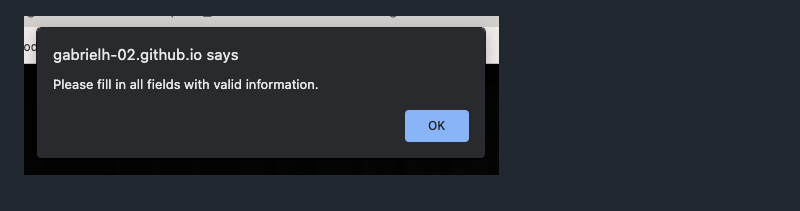
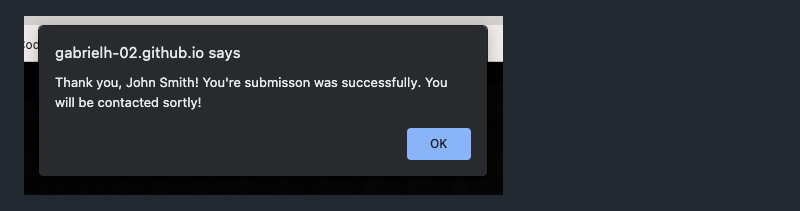
Before and after one commit to GabrielH-02/Mega-Movie-Maniacs-01, a Markdown page: README.md, the part around the change. Rendered like a GitHub page.

```diff
--- a/README.md
+++ b/README.md
@@ -49,7 +49,7 @@ __The Style__
 
 ![sign-up-area-image](documentation/5-signup-area.png)
 
-![sign-up-alert-1](documentation/signup-alert-2.png)
+![sign-up-alert-1](documentation/signup-alert-1.png)
 
 ![sign-up-alert-2](documentation/signup-alert-2.png)
 
```
